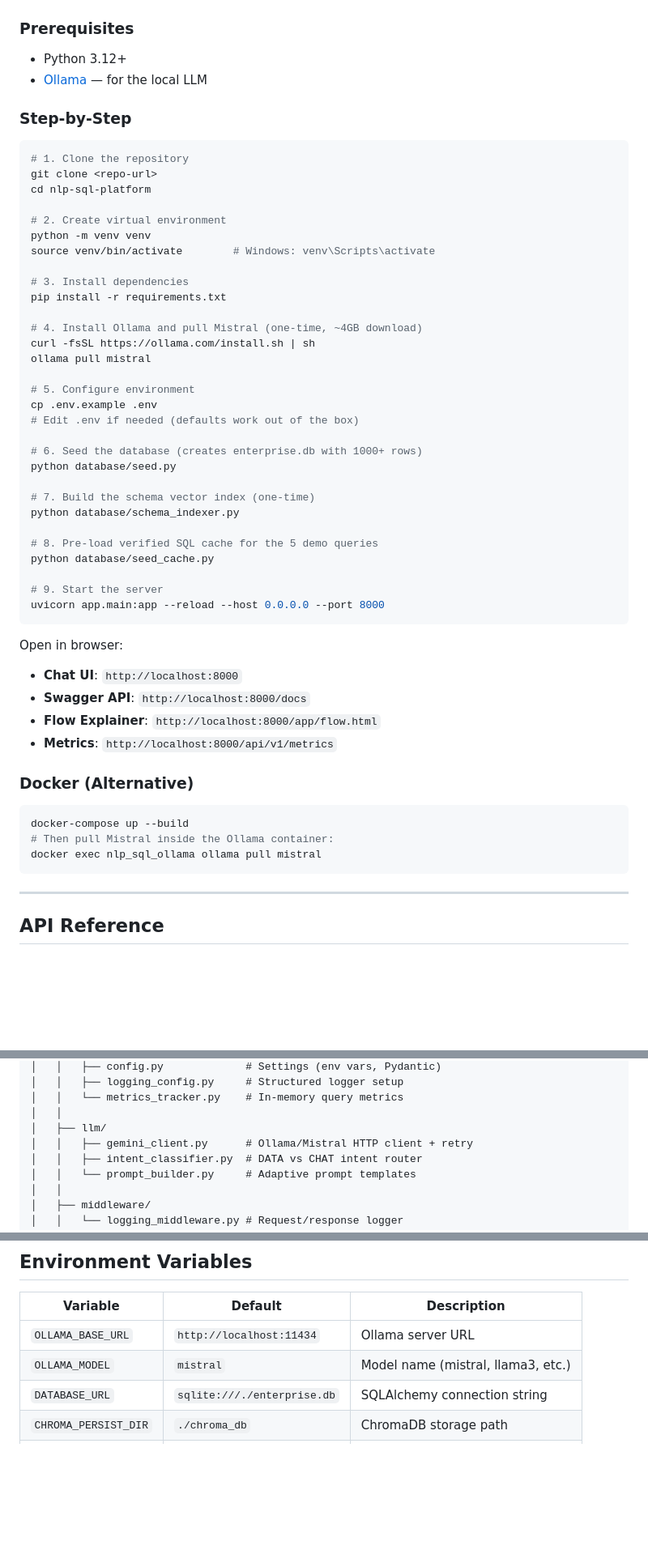
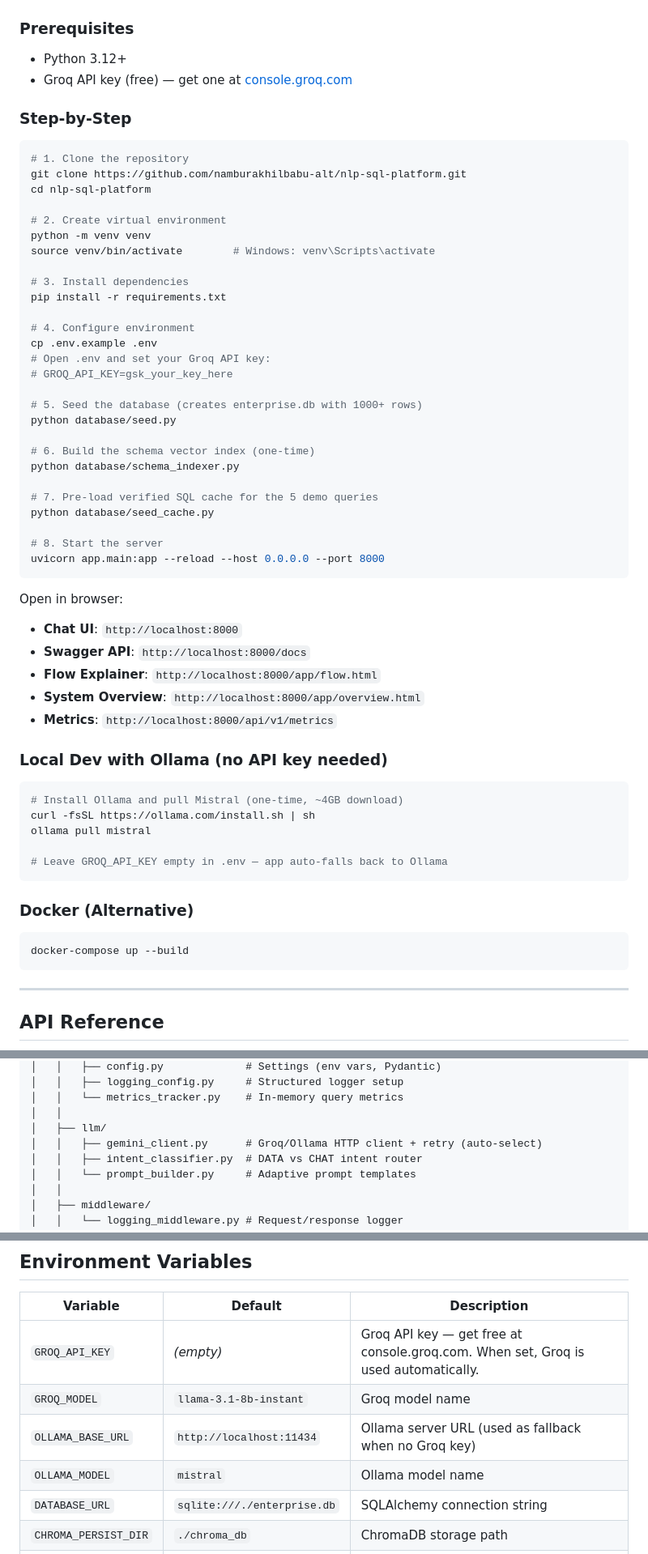
Before and after one commit to namburakhilbabu-alt/nlp-sql-platform, a Markdown page: README.md, 3 parts joined by grey strips. Shown at 81% size. Drawn GitHub-style; blank space fills up the shorter version.

Commit message:
docs: update README to reflect Groq + Llama 3.1 as primary LLM backend

````diff
--- a/README.md
+++ b/README.md
@@ -167,13 +181,13 @@ expenses ──→ departments
 
 ### Prerequisites
 - Python 3.12+
-- [Ollama](https://ollama.com) — for the local LLM
+- Groq API key (free) — get one at [console.groq.com](https://console.groq.com)
 
 ### Step-by-Step
 
 ```bash
 # 1. Clone the repository
-git clone <repo-url>
+git clone https://github.com/namburakhilbabu-alt/nlp-sql-platform.git
 cd nlp-sql-platform
 
 # 2. Create virtual environment
@@ -183,24 +197,21 @@ source venv/bin/activate        # Windows: venv\Scripts\activate
 # 3. Install dependencies
 pip install -r requirements.txt
 
-# 4. Install Ollama and pull Mistral (one-time, ~4GB download)
-curl -fsSL https://ollama.com/install.sh | sh
-ollama pull mistral
+# 4. Configure environment
+cp .env.example .env
+# Open .env and set your Groq API key:
+# GROQ_API_KEY=gsk_your_key_here
 
-# 5. Configure environment
-cp .env.example .env
-# Edit .env if needed (defaults work out of the box)
-
-# 6. Seed the database (creates enterprise.db with 1000+ rows)
+# 5. Seed the database (creates enterprise.db with 1000+ rows)
 python database/seed.py
 
-# 7. Build the schema vector index (one-time)
+# 6. Build the schema vector index (one-time)
 python database/schema_indexer.py
 
-# 8. Pre-load verified SQL cache for the 5 demo queries
+# 7. Pre-load verified SQL cache for the 5 demo queries
 python database/seed_cache.py
 
-# 9. Start the server
+# 8. Start the server
 uvicorn app.main:app --reload --host 0.0.0.0 --port 8000
 ```
 
@@ -208,14 +219,23 @@ Open in browser:
 - **Chat UI**: `http://localhost:8000`
 - **Swagger API**: `http://localhost:8000/docs`
 - **Flow Explainer**: `http://localhost:8000/app/flow.html`
+- **System Overview**: `http://localhost:8000/app/overview.html`
 - **Metrics**: `http://localhost:8000/api/v1/metrics`
+
+### Local Dev with Ollama (no API key needed)
+
+```bash
+# Install Ollama and pull Mistral (one-time, ~4GB download)
+curl -fsSL https://ollama.com/install.sh | sh
+ollama pull mistral
+
+# Leave GROQ_API_KEY empty in .env — app auto-falls back to Ollama
+```
 
 ### Docker (Alternative)
 
 ```bash
 docker-compose up --build
-# Then pull Mistral inside the Ollama container:
-docker exec nlp_sql_ollama ollama pull mistral
 ```
 
 ---
@@ -318,7 +338,7 @@ nlp-sql-platform/
 │   │   └── metrics_tracker.py    # In-memory query metrics
 │   │
 │   ├── llm/
-│   │   ├── gemini_client.py      # Ollama/Mistral HTTP client + retry
+│   │   ├── gemini_client.py      # Groq/Ollama HTTP client + retry (auto-select)
 │   │   ├── intent_classifier.py  # DATA vs CHAT intent router
 │   │   └── prompt_builder.py     # Adaptive prompt templates
 │   │
@@ -412,8 +433,10 @@ tests/test_query.py::test_non_select_raises      PASSED
 
 | Variable | Default | Description |
 |---|---|---|
-| `OLLAMA_BASE_URL` | `http://localhost:11434` | Ollama server URL |
-| `OLLAMA_MODEL` | `mistral` | Model name (mistral, llama3, etc.) |
+| `GROQ_API_KEY` | *(empty)* | Groq API key — get free at console.groq.com. When set, Groq is used automatically. |
+| `GROQ_MODEL` | `llama-3.1-8b-instant` | Groq model name |
+| `OLLAMA_BASE_URL` | `http://localhost:11434` | Ollama server URL (used as fallback when no Groq key) |
+| `OLLAMA_MODEL` | `mistral` | Ollama model name |
 | `DATABASE_URL` | `sqlite:///./enterprise.db` | SQLAlchemy connection string |
 | `CHROMA_PERSIST_DIR` | `./chroma_db` | ChromaDB storage path |
 | `LOG_LEVEL` | `INFO` | Logging level |
````
Also changed, not shown: other parts of README.md (+29 -14 lines).
